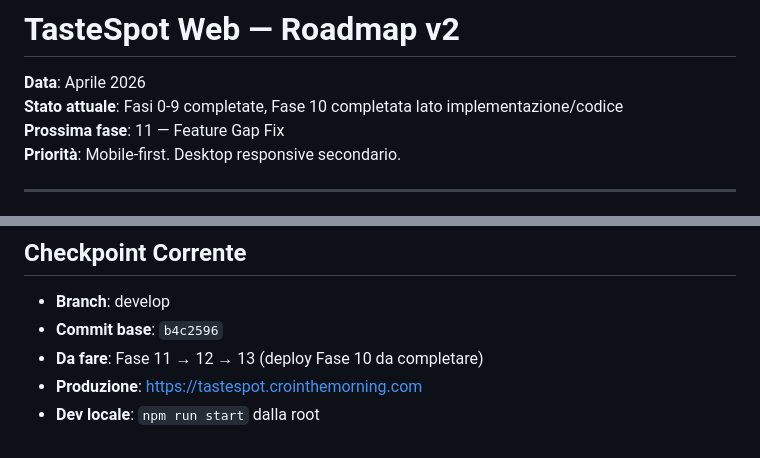
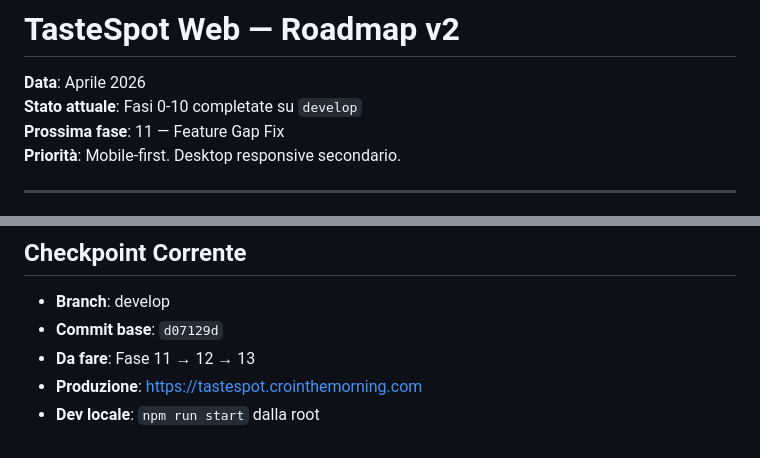
Before and after one commit to cronycles/tastespot, a Markdown page: docs/web-roadmap-v2.md, 2 parts joined by grey strips. Rendered like a GitHub page.

```diff
--- a/docs/web-roadmap-v2.md
+++ b/docs/web-roadmap-v2.md
@@ -1,7 +1,7 @@
 # TasteSpot Web — Roadmap v2
 
 **Data**: Aprile 2026
-**Stato attuale**: Fasi 0-9 completate, Fase 10 completata lato implementazione/codice
+**Stato attuale**: Fasi 0-10 completate su `develop`
 **Prossima fase**: 11 — Feature Gap Fix
 **Priorità**: Mobile-first. Desktop responsive secondario.
 
@@ -204,7 +204,7 @@ Strategia:
 ## Checkpoint Corrente
 
 - **Branch**: develop
-- **Commit base**: `b4c2596`
-- **Da fare**: Fase 11 → 12 → 13 (deploy Fase 10 da completare)
+- **Commit base**: `d07129d`
+- **Da fare**: Fase 11 → 12 → 13
 - **Produzione**: https://tastespot.crointhemorning.com
 - **Dev locale**: `npm run start` dalla root
```
Also changed, not shown: other parts of docs/web-roadmap-v2.md (+1 -1 lines), docs/web-migration-status.md (+5 -5 lines).
